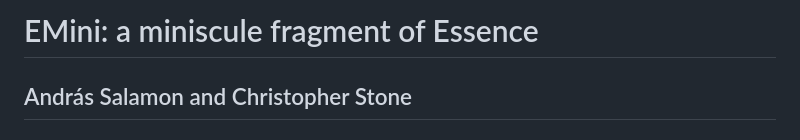
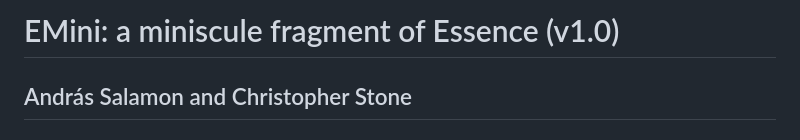
Before and after one commit to stacs-cp/ree, a Markdown page: emini.md, the part around the change. Drawn GitHub-style.

Commit message:
sync with nugget version

```diff
--- a/emini.md
+++ b/emini.md
@@ -1,4 +1,4 @@
-# EMini: a miniscule fragment of Essence
+# EMini: a miniscule fragment of Essence (v1.0)
 ## András Salamon and Christopher Stone
 ### 20230302
 Bibtex: emini.bib
```
